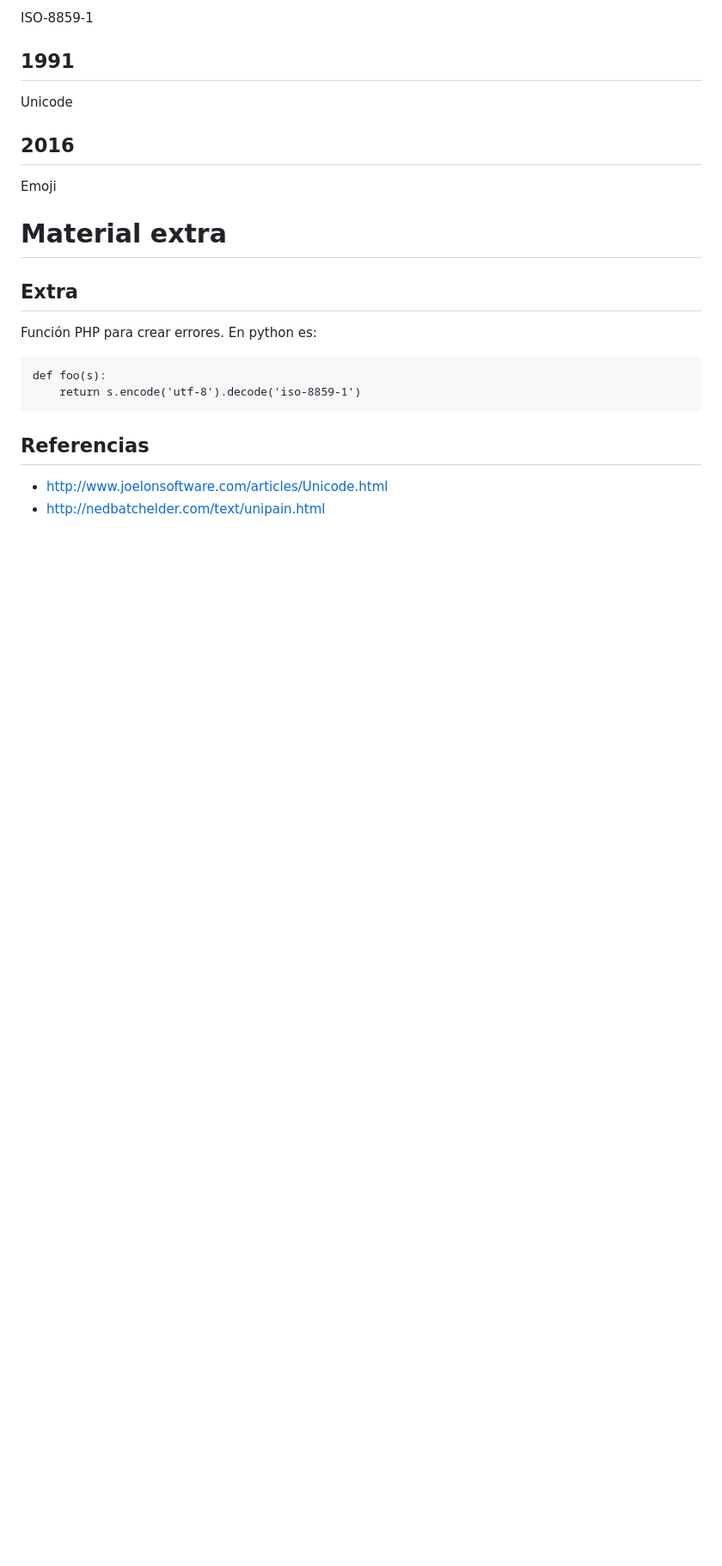
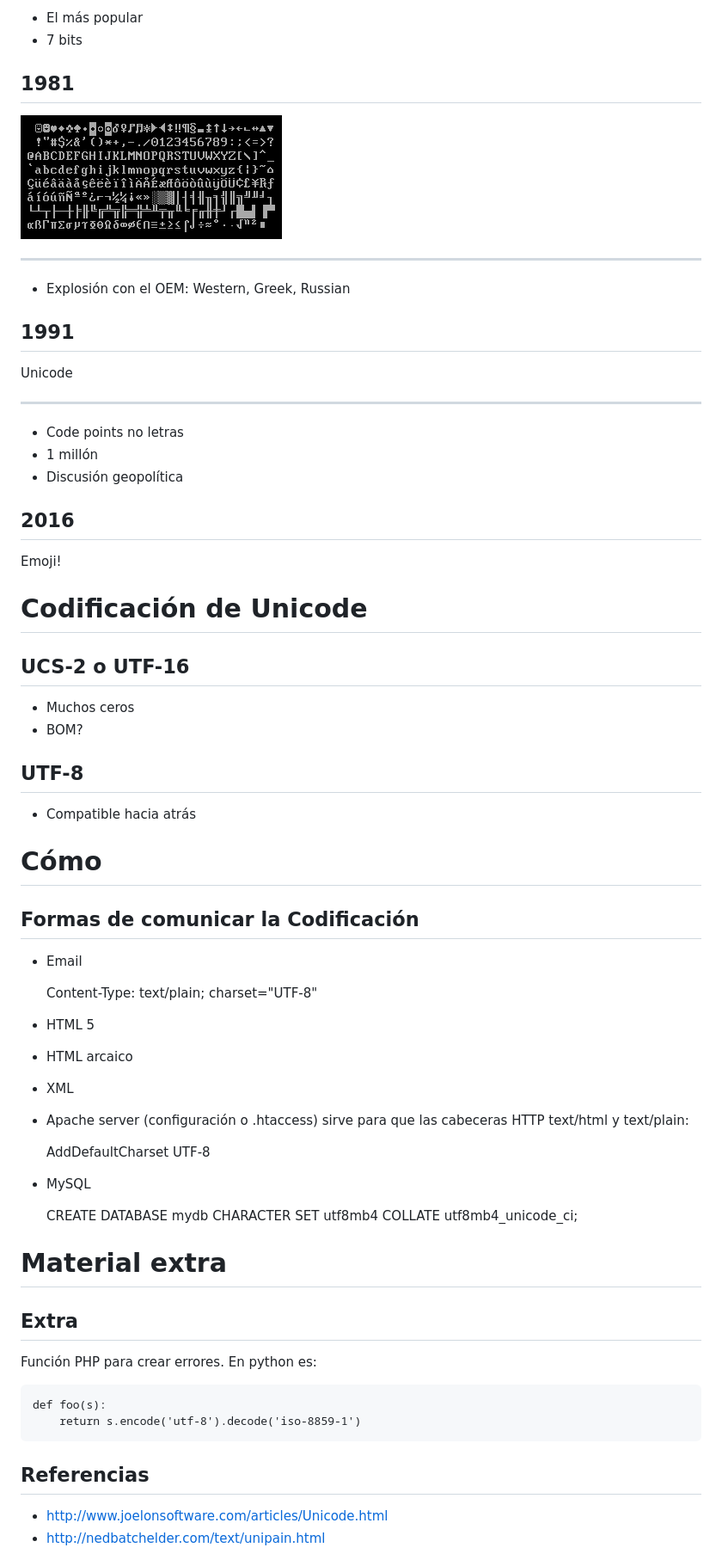
Before and after one commit to migonzalvar/talks, a Markdown page: 2016-11-php-vigo/README.md, the part around the change printed below. Shown: that part at 86% size. Rendered like a GitHub page; pictures changed too: 2016-11-php-vigo/Codepage-437.png (added); blank space fills up the shorter version.

Commit message:
Add more content

```diff
--- a/2016-11-php-vigo/README.md
+++ b/2016-11-php-vigo/README.md
@@ -55,13 +58,70 @@ Hay que pasar de bits a datos.
 
-ISO-8859-1
+- El más popular
+- 7 bits
+
+## 1981
+
+![ASCII extendido](Codepage-437.png)
+
+-----
+
+- Explosión con el OEM: Western, Greek, Russian
 
 ## 1991
 
 Unicode
 
+-----
+
+- Code points no letras
+- 1 millón
+- Discusión geopolítica
+
 ## 2016
 
-Emoji
+Emoji!
+
+# Codificación de Unicode
+
+## UCS-2 o UTF-16
+
+- Muchos ceros
+- BOM?
+
+## UTF-8
+
+- Compatible hacia atrás
+
+# Cómo
+
+## Formas de comunicar la Codificación
+
+- Email
+
+    Content-Type: text/plain; charset="UTF-8"
+
+- HTML 5
+
+    <meta charset="UTF-8">
+
+- HTML arcaico
+
+    <meta http-equiv="Content-Type" content="text/html;charset=UTF-8">
+
+- XML
+
+    <?xml version="1.0" encoding="UTF-8" ?>
+
+- Apache server (configuración o .htaccess) sirve para que las cabeceras HTTP text/html y text/plain:
+
+    AddDefaultCharset UTF-8
+
+- MySQL
+
+    CREATE DATABASE mydb CHARACTER SET utf8mb4 COLLATE utf8mb4_unicode_ci;
+
+
+
 
 # Material extra
 
```
Also changed, not shown: other parts of 2016-11-php-vigo/README.md (+22 -13 lines), 2016-11-php-vigo/International_Morse_code.png (added), 2016-11-php-vigo/US-ASCII_code_chart.png (added).
